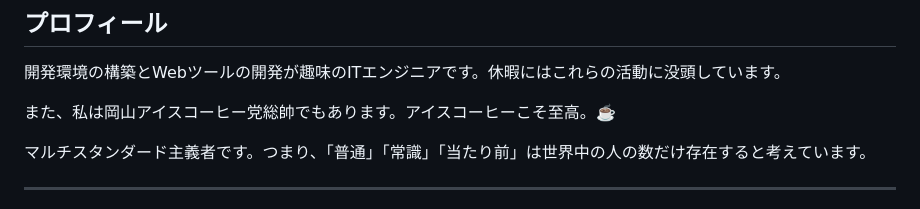
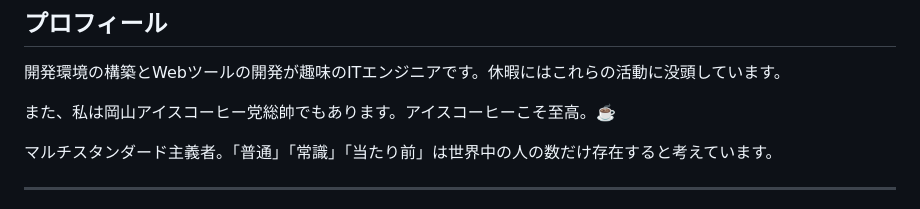
Before and after one commit to hidao80/hidao80, a Markdown page: README_ja.md, the part around the change. Rendered like a GitHub page.

```diff
--- a/README_ja.md
+++ b/README_ja.md
@@ -37,7 +37,7 @@ Hiroyuki ODA、奥井雅美、マイケル・ジャクソン、シェリル・
 
 また、私は岡山アイスコーヒー党総帥でもあります。アイスコーヒーこそ至高。☕️
 
-マルチスタンダード主義者です。つまり、「普通」「常識」「当たり前」は世界中の人の数だけ存在すると考えています。
+マルチスタンダード主義者。「普通」「常識」「当たり前」は世界中の人の数だけ存在すると考えています。
 
 ---
 
```
